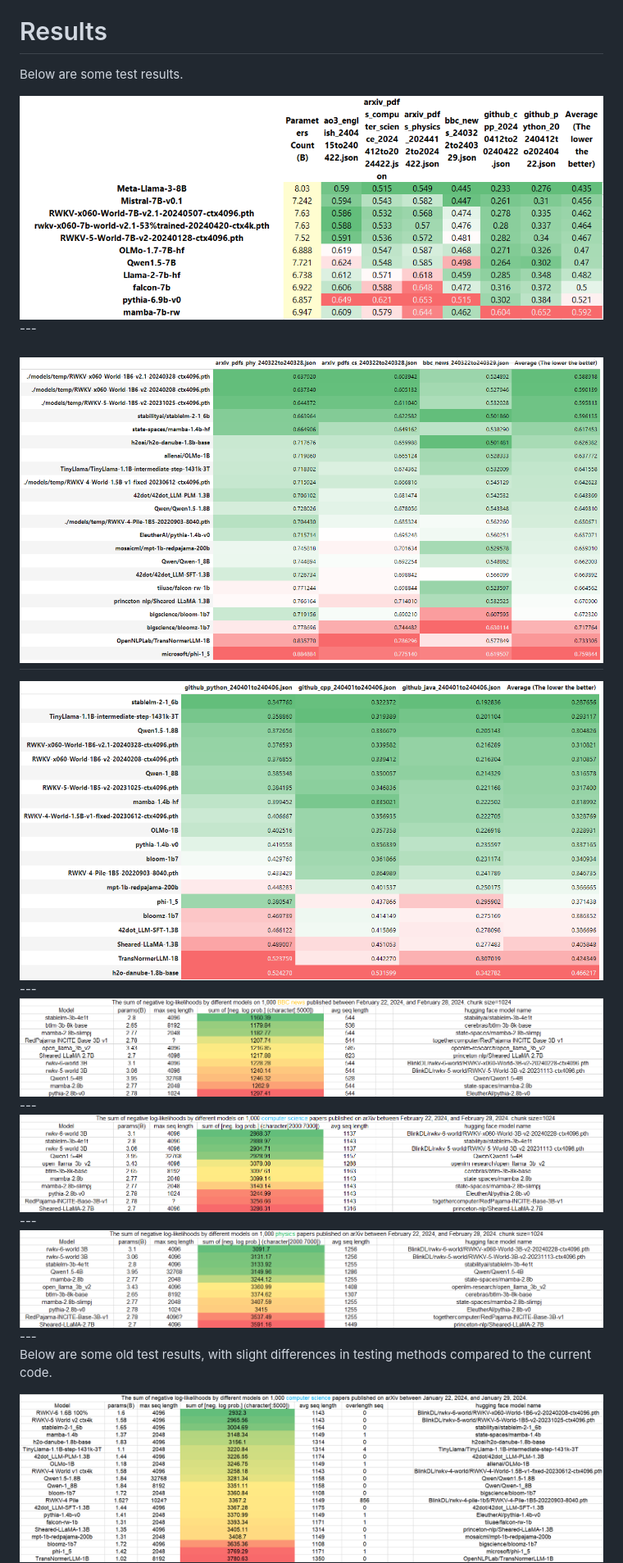
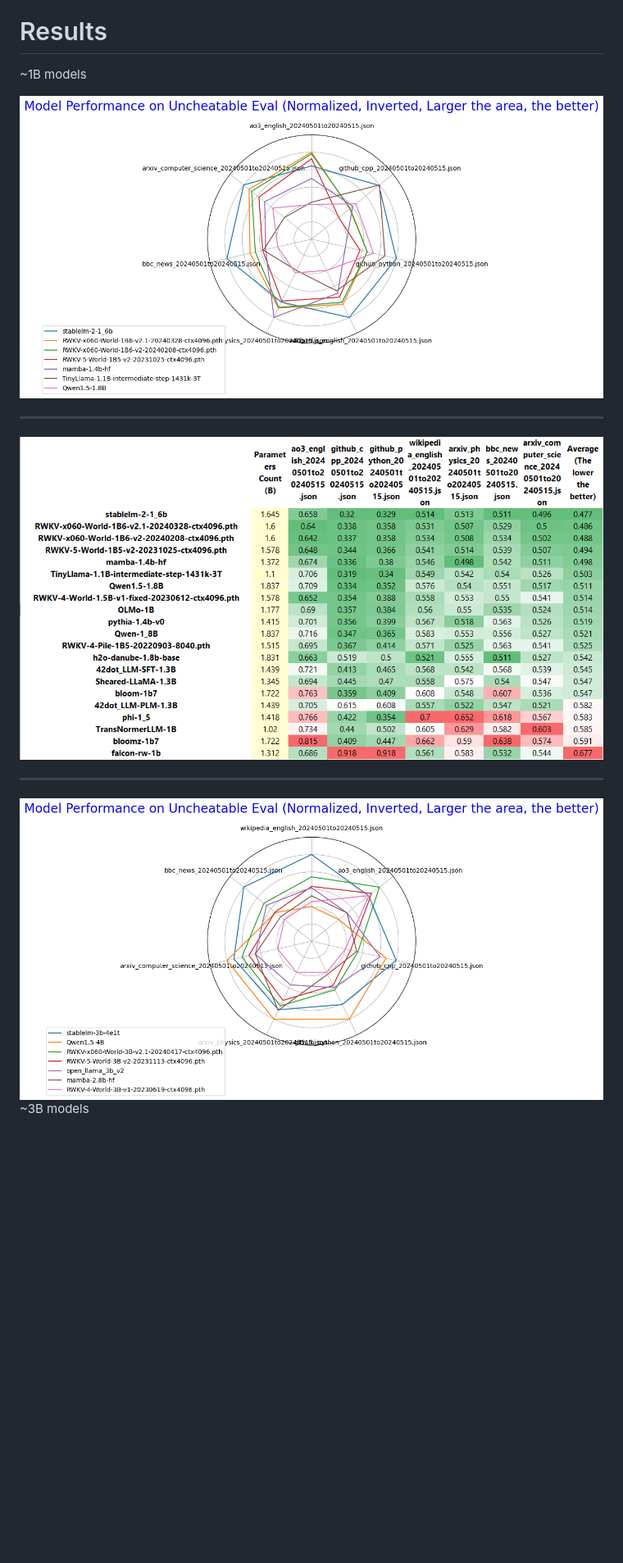
Before and after one commit to Jellyfish042/uncheatable_eval, a Markdown page: README.md, the part around one of its changes. Shown at 82% size. Rendered like a GitHub page; pictures changed too: assets/1b_data_24-05-23.png (added), assets/1b_radar_24-05-23.png (added), assets/3b_radar_24-05-23.png (added); blank space fills up the shorter version.

Commit message:
new results

```diff
--- a/README.md
+++ b/README.md
@@ -84,26 +84,18 @@ In fact, the model rankings obtained through Uncheatable Eval are very stable. F
 
 # Results
 
-Below are some test results.
+~1B models
 
-<img align="center" src="assets/7b_20240514.png">
+<img align="center" src="assets/1b_radar_24-05-23.png">
+
 ---
 
-[//]: # (<img align="center" src="assets/1b_radar.png" width="750">)
+<img align="center" src="assets/1b_data_24-05-23.png">
 
-[//]: # (---)
-<img align="center" src="assets/1b_240329.png">
----
-<img align="center" src="assets/1b_github_240407.png">
----
-<img align="center" src="assets/3b_240302_bbc.png">
----
-<img align="center" src="assets/3b_240302_cs.png">
----
-<img align="center" src="assets/3b_240302_physics.png">
 ---
 
-Below are some old test results, with slight differences in testing methods compared to the current code.
+<img align="center" src="assets/3b_radar_24-05-23.png">
 
-<img align="center" src="assets/1b_data_24-02-11_cs.png">
+~3B models
+
 ---
```
Also changed, not shown: other parts of README.md (+4 -7 lines), assets/3b_data_24-05-23.png (added).
